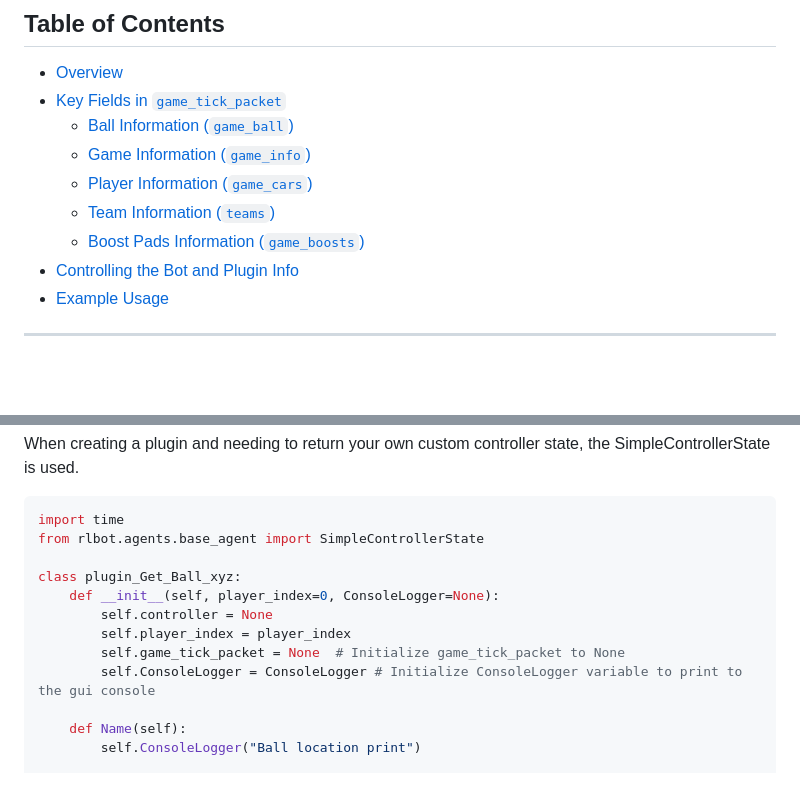
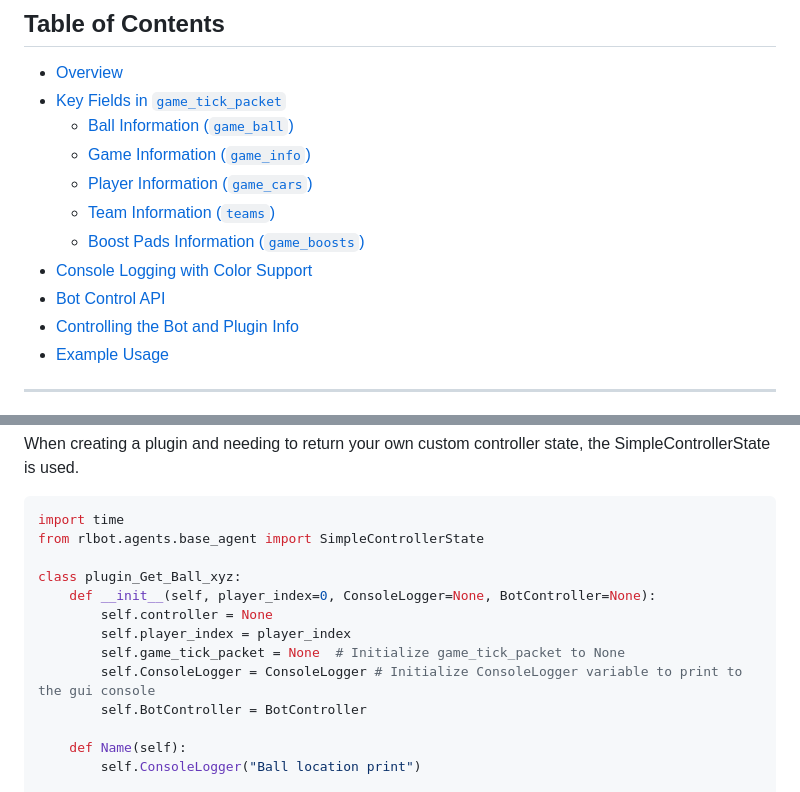
Before and after one commit to iCyku/PublicCatalog, a Markdown page: README.md, 2 parts joined by grey strips. Drawn GitHub-style; blank space fills up the shorter version.

```diff
--- a/README.md
+++ b/README.md
@@ -12,6 +12,8 @@ This document describes the structure and usage of the `game_tick_packet`, which
   - [Player Information (`game_cars`)](#player-information-game_cars)
   - [Team Information (`teams`)](#team-information-teams)
   - [Boost Pads Information (`game_boosts`)](#boost-pads-information-game_boosts)
+- [Console Logging with Color Support](#console-logging-with-color-support)
+- [Bot Control API](#bot-control-api)
 - [Controlling the Bot and Plugin Info](#controlling-the-bot-and-plugin-info)
 - [Example Usage](#example-usage)
 
@@ -250,11 +286,12 @@ import time
 from rlbot.agents.base_agent import SimpleControllerState
 
 class plugin_Get_Ball_xyz:
-    def __init__(self, player_index=0, ConsoleLogger=None):
+    def __init__(self, player_index=0, ConsoleLogger=None, BotController=None):
         self.controller = None
         self.player_index = player_index
         self.game_tick_packet = None  # Initialize game_tick_packet to None
         self.ConsoleLogger = ConsoleLogger # Initialize ConsoleLogger variable to print to the gui console
+        self.BotController = BotController
 
     def Name(self):
         self.ConsoleLogger("Ball location print")
```
Also changed, not shown: other parts of README.md (+37 -3 lines).
